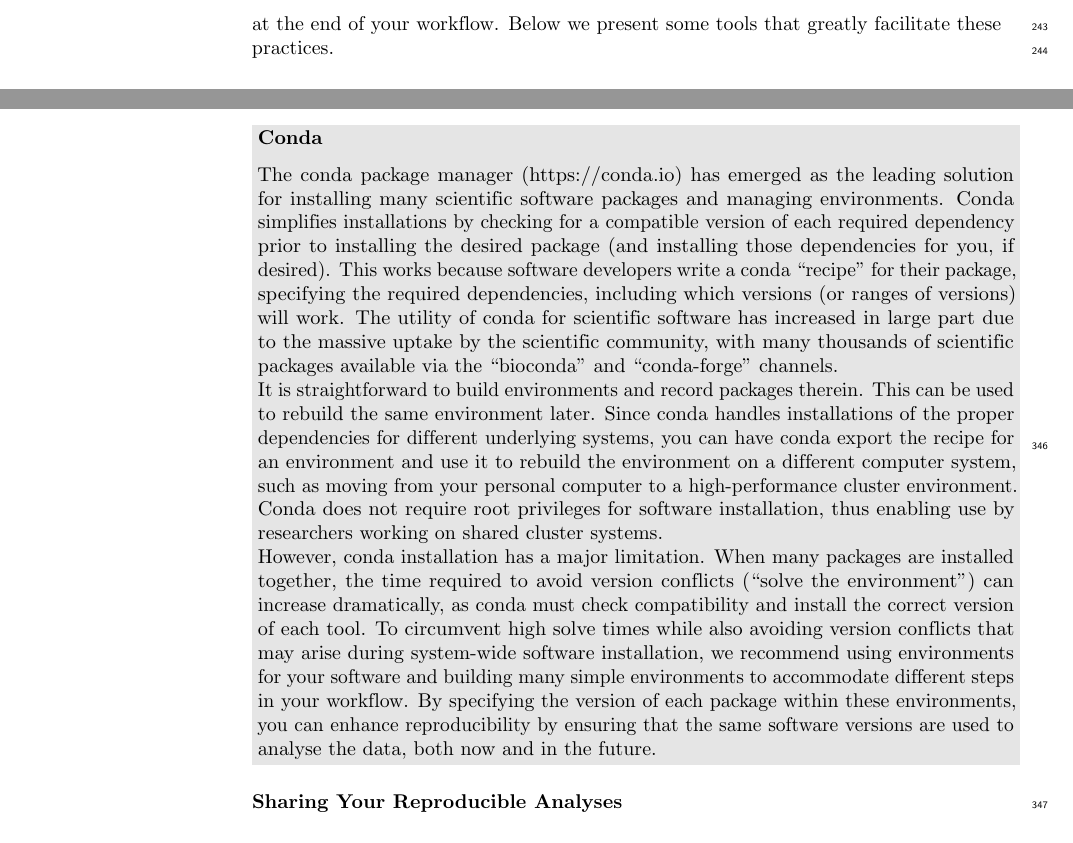
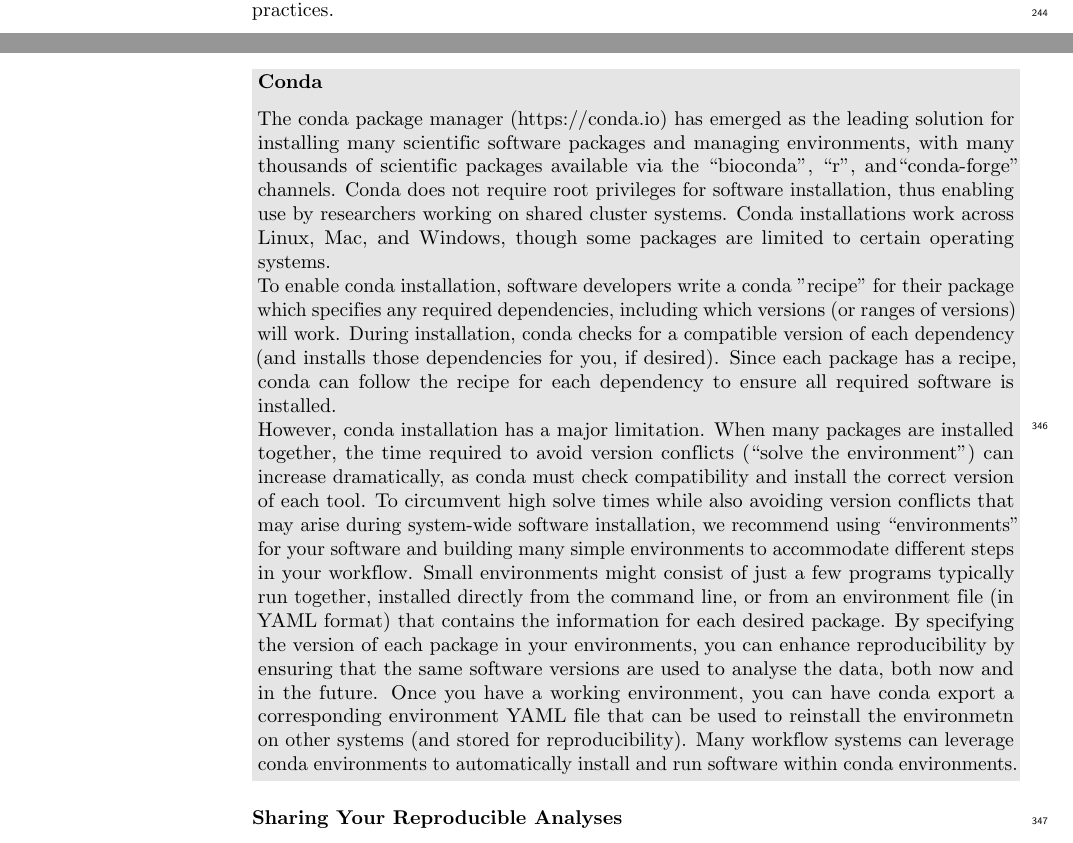
Before and after one commit to bluegenes/2020-latex-gep, a LaTeX document (sequencing_roadmap.tex): two parts of pages 7 and 9 of 17, joined at a grey line, cut at the place of the change. Compiled offline with pdfLaTeX.

Commit message:
improve conda box

```diff
--- a/sequencing_roadmap.tex
+++ b/sequencing_roadmap.tex
@@ -606,19 +606,28 @@ The conda package and environment manager combines these two functions, and work
 
 \begin{greybox}{\subsubsection*{Conda}
 
-The conda package manager (https://conda.io) has emerged as the leading solution for installing many scientific software packages and managing environments.
-Conda simplifies installations by checking for a compatible version of each required dependency prior to installing the desired package (and installing those dependencies for you, if desired).
-This works because software developers write a conda “recipe” for their package, specifying the required dependencies, including which versions (or ranges of versions) will work.
-The utility of conda for scientific software has increased in large part due to the massive uptake by the scientific community, with many thousands of scientific packages available via the “bioconda” and “conda-forge” channels.
+The conda package manager (https://conda.io) has emerged as the leading solution for installing many scientific software packages and managing environments, with many thousands of scientific packages available via the ``bioconda”, ``r", and``conda-forge” channels.
+Conda does not require root privileges for software installation, thus enabling use by researchers working on shared cluster systems.
+Conda installations work across Linux, Mac, and Windows, though some packages are limited to certain operating systems.
 
-It is straightforward to build environments and record packages therein.
-This can be used to rebuild the same environment later. Since conda handles installations of the proper dependencies for different underlying systems, you can have conda export the recipe for an environment and use it to rebuild the environment on a different computer system, such as moving from your personal computer to a high-performance cluster environment.
-Conda does not require root privileges for software installation, thus enabling use by researchers working on shared cluster systems.
+To enable conda installation, software developers write a conda "recipe" for their package which specifies any required dependencies, including which versions (or ranges of versions) will work.
+During installation, conda checks for a compatible version of each dependency (and installs those dependencies for you, if desired).
+Since each package has a recipe, conda can follow the recipe for each dependency to ensure all required software is installed.
+%in large part due to the massive uptake by the scientific community.
 
 However, conda installation has a major limitation.
-When many packages are installed together, the time required to avoid version conflicts (“solve the environment”) can increase dramatically, as conda must check compatibility and install the correct version of each tool.
-To circumvent high solve times while also avoiding version conflicts that may arise during system-wide software installation, we recommend using environments for your software and building many simple environments to accommodate different steps in your workflow.
-By specifying the version of each package within these environments, you can enhance reproducibility by ensuring that the same software versions are used to analyse the data, both now and in the future. }
+When many packages are installed together, the time required to avoid version conflicts (``solve the environment”) can increase dramatically, as conda must check compatibility and install the correct version of each tool.
+To circumvent high solve times while also avoiding version conflicts that may arise during system-wide software installation, we recommend using ``environments" for your software and building many simple environments to accommodate different steps in your workflow.
+Small environments might consist of just a few programs typically run together, installed directly from the command line, or from an environment file (in YAML format) that contains the information for each desired package.
+By specifying the version of each package in your environments, you can enhance reproducibility by ensuring that the same software versions are used to analyse the data, both now and in the future.
+Once you have a working environment, you can have conda export a corresponding environment YAML file that can be used to reinstall the environmetn on other systems (and stored for reproducibility). Many workflow systems can leverage conda environments to automatically install and run software within conda environments.
+
+%These can be specified in an environment `yml` file, or one can be exported from a working conda environment for reinstallation on other systems.
+
+%This can be used to rebuild the same environment later. Since conda handles installations of the proper dependencies for different underlying systems, you can have conda export the recipe for an environment and use it to rebuild the environment on a different computer system, such as moving from your personal computer to a high-performance cluster environment.
+%It is straightforward to build environments and record packages therein.
+
+}
 \end{greybox}
 
 
```
